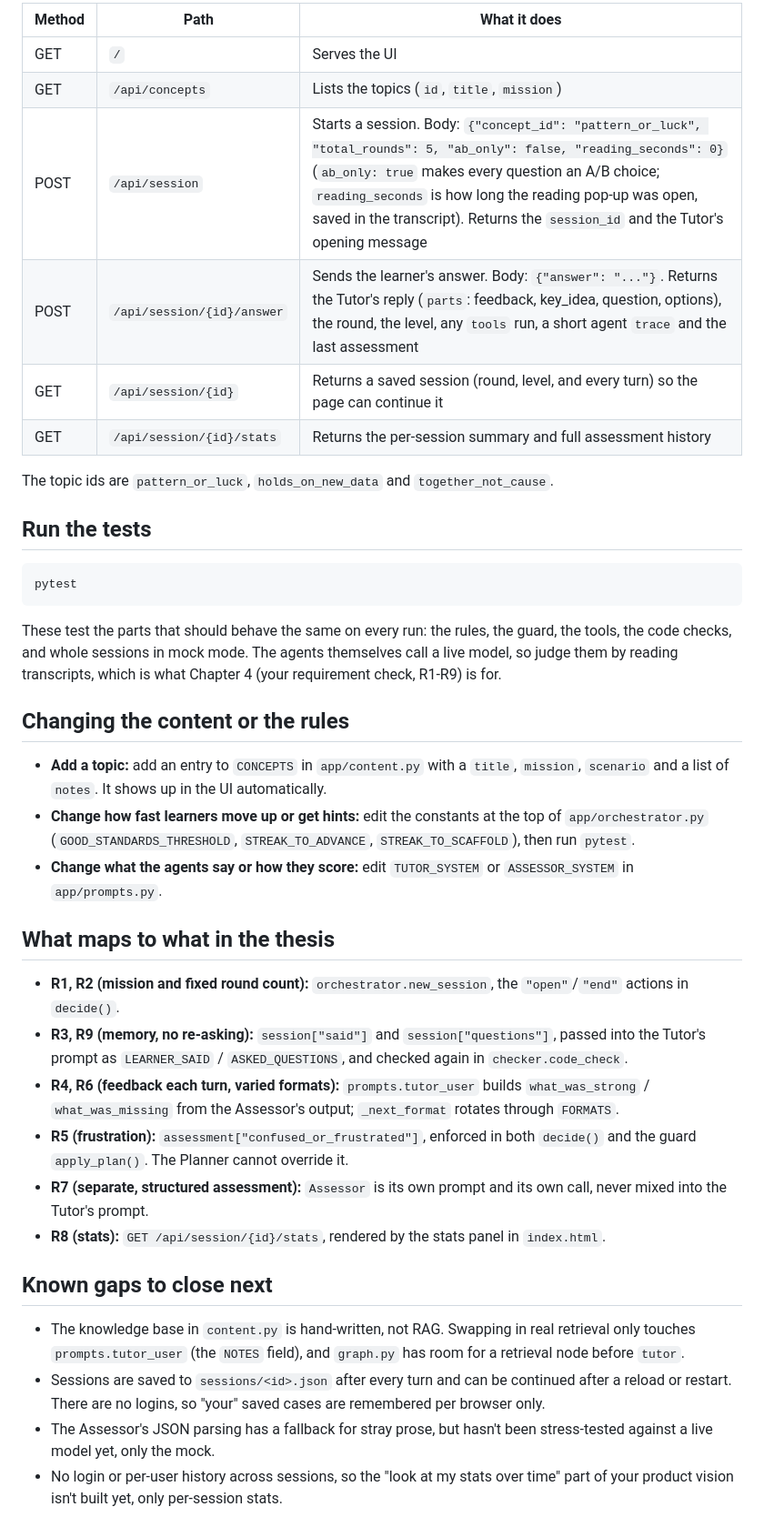
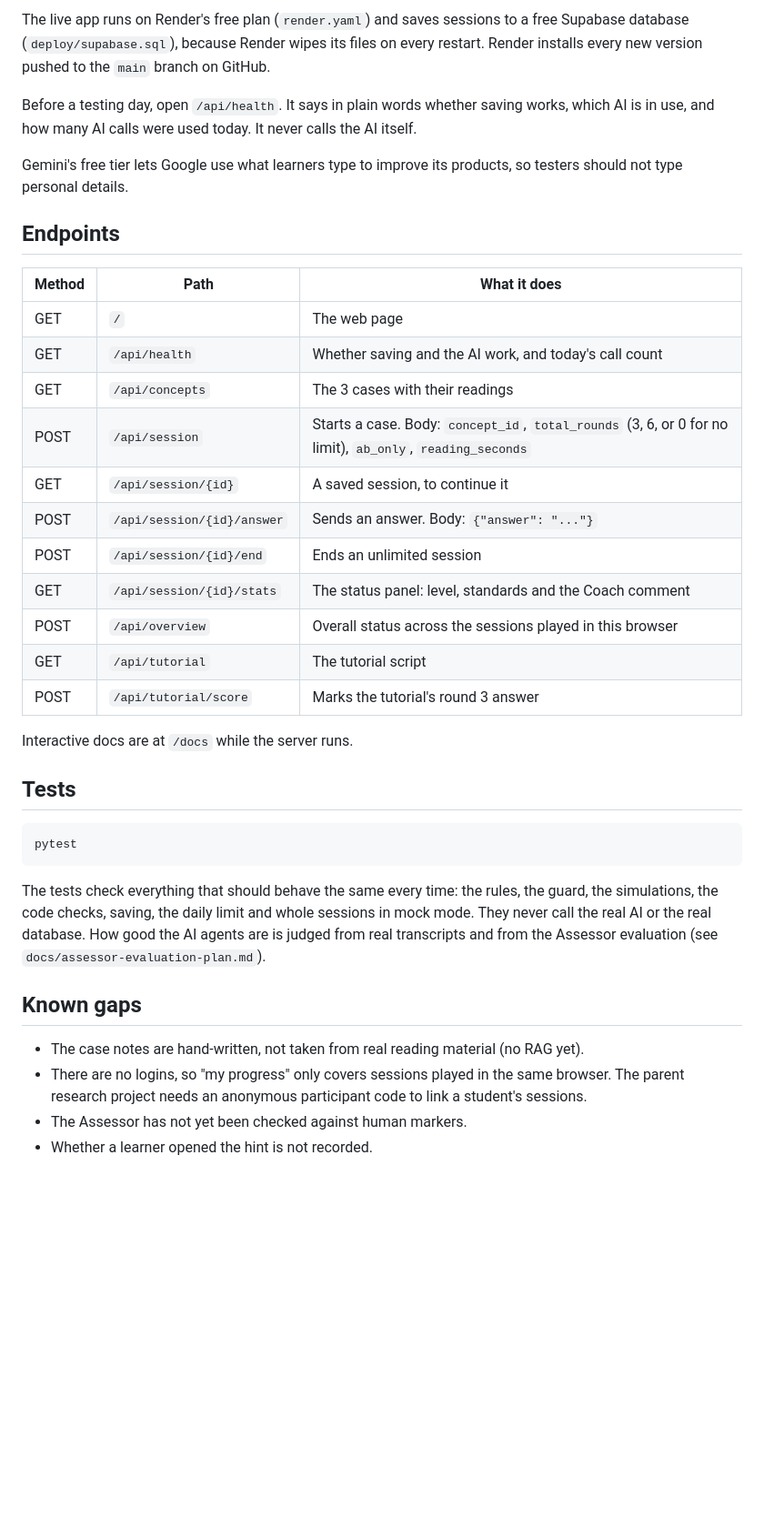
Before and after one commit to eusoffamir/Socratic-AI, a Markdown page: README.md, the part around one of its changes. Shown at 91% size. Rendered like a GitHub page; blank space fills up the shorter version.

Commit message:
Rewrite the README to match the app, in plain English
Co-Authored-By: Claude Opus 5.5 <noreply@anthropic.com>

````diff
--- a/README.md
+++ b/README.md
@@ -174,64 +100,52 @@ interactive docs are at http://127.0.0.1:8000/docs.
 
-| Method | Path                       | What it does                                                        |
-| ------ | -------------------------- | ------------------------------------------------------------------- |
-| GET    | `/`                        | Serves the UI                                                       |
-| GET    | `/api/concepts`            | Lists the topics (`id`, `title`, `mission`)                         |
-| POST   | `/api/session`             | Starts a session. Body: `{"concept_id": "pattern_or_luck", "total_rounds": 5, "ab_only": false, "reading_seconds": 0}` (`ab_only: true` makes every question an A/B choice; `reading_seconds` is how long the reading pop-up was open, saved in the transcript). Returns the `session_id` and the Tutor's opening message |
-| POST   | `/api/session/{id}/answer` | Sends the learner's answer. Body: `{"answer": "..."}`. Returns the Tutor's reply (`parts`: feedback, key_idea, question, options), the round, the level, any `tools` run, a short agent `trace` and the last assessment |
-| GET    | `/api/session/{id}`        | Returns a saved session (round, level, and every turn) so the page can continue it |
-| GET    | `/api/session/{id}/stats`  | Returns the per-session summary and full assessment history         |
+The live app runs on Render's free plan (`render.yaml`) and saves sessions to a
+free Supabase database (`deploy/supabase.sql`), because Render wipes its files
+on every restart. Render installs every new version pushed to the `main`
+branch on GitHub.
 
-The topic ids are `pattern_or_luck`, `holds_on_new_data` and
-`together_not_cause`.
+Before a testing day, open `/api/health`. It says in plain words whether saving
+works, which AI is in use, and how many AI calls were used today. It never
+calls the AI itself.
 
-## Run the tests
+Gemini's free tier lets Google use what learners type to improve its products,
+so testers should not type personal details.
+
+## Endpoints
+
+| Method | Path | What it does |
+| --- | --- | --- |
+| GET | `/` | The web page |
+| GET | `/api/health` | Whether saving and the AI work, and today's call count |
+| GET | `/api/concepts` | The 3 cases with their readings |
+| POST | `/api/session` | Starts a case. Body: `concept_id`, `total_rounds` (3, 6, or 0 for no limit), `ab_only`, `reading_seconds` |
+| GET | `/api/session/{id}` | A saved session, to continue it |
+| POST | `/api/session/{id}/answer` | Sends an answer. Body: `{"answer": "..."}` |
+| POST | `/api/session/{id}/end` | Ends an unlimited session |
+| GET | `/api/session/{id}/stats` | The status panel: level, standards and the Coach comment |
+| POST | `/api/overview` | Overall status across the sessions played in this browser |
+| GET | `/api/tutorial` | The tutorial script |
+| POST | `/api/tutorial/score` | Marks the tutorial's round 3 answer |
+
+Interactive docs are at `/docs` while the server runs.
+
+## Tests
 
 ```bash
 pytest
 ```
 
-These test the parts that should behave the same on every run: the rules,
-the guard, the tools, the code checks, and whole sessions in mock mode. The
-agents themselves call a live model, so judge them by reading transcripts,
-which is what Chapter 4 (your requirement check, R1-R9) is for.
+The tests check everything that should behave the same every time: the rules,
+the guard, the simulations, the code checks, saving, the daily limit and whole
+sessions in mock mode. They never call the real AI or the real database. How
+good the AI agents are is judged from real transcripts and from the Assessor
+evaluation (see `docs/assessor-evaluation-plan.md`).
 
-## Changing the content or the rules
+## Known gaps
 
-- **Add a topic:** add an entry to `CONCEPTS` in `app/content.py` with a
-  `title`, `mission`, `scenario` and a list of `notes`. It shows up in the UI
-  automatically.
-- **Change how fast learners move up or get hints:** edit the constants at
-  the top of `app/orchestrator.py` (`GOOD_STANDARDS_THRESHOLD`,
-  `STREAK_TO_ADVANCE`, `STREAK_TO_SCAFFOLD`), then run `pytest`.
-- **Change what the agents say or how they score:** edit `TUTOR_SYSTEM` or
-  `ASSESSOR_SYSTEM` in `app/prompts.py`.
-
-## What maps to what in the thesis
-
-- **R1, R2 (mission and fixed round count):** `orchestrator.new_session`,
-  the `"open"`/`"end"` actions in `decide()`.
-- **R3, R9 (memory, no re-asking):** `session["said"]` and `session["questions"]`,
-  passed into the Tutor's prompt as `LEARNER_SAID` / `ASKED_QUESTIONS`, and
-  checked again in `checker.code_check`.
-- **R4, R6 (feedback each turn, varied formats):** `prompts.tutor_user`
-  builds `what_was_strong` / `what_was_missing` from the Assessor's output;
-  `_next_format` rotates through `FORMATS`.
-- **R5 (frustration):** `assessment["confused_or_frustrated"]`, enforced in
-  both `decide()` and the guard `apply_plan()`. The Planner cannot override it.
-- **R7 (separate, structured assessment):** `Assessor` is its own prompt and
-  its own call, never mixed into the Tutor's prompt.
-- **R8 (stats):** `GET /api/session/{id}/stats`, rendered by the stats panel
-  in `index.html`.
-
-## Known gaps to close next
-
-- The knowledge base in `content.py` is hand-written, not RAG. Swapping in
-  real retrieval only touches `prompts.tutor_user` (the `NOTES` field), and
-  `graph.py` has room for a retrieval node before `tutor`.
-- Sessions are saved to `sessions/<id>.json` after every turn and can be
-  continued after a reload or restart. There are no logins, so "your" saved
-  cases are remembered per browser only.
-- The Assessor's JSON parsing has a fallback for stray prose, but hasn't been
-  stress-tested against a live model yet, only the mock.
-- No login or per-user history across sessions, so the "look at my stats over
-  time" part of your product vision isn't built yet, only per-session stats.
+- The case notes are hand-written, not taken from real reading material (no
+  RAG yet).
+- There are no logins, so "my progress" only covers sessions played in the
+  same browser. The parent research project needs an anonymous participant
+  code to link a student's sessions.
+- The Assessor has not yet been checked against human markers.
+- Whether a learner opened the hint is not recorded.
````
Also changed, not shown: other parts of README.md (+76 -150 lines), CLAUDE.md (+2 -1 lines).
